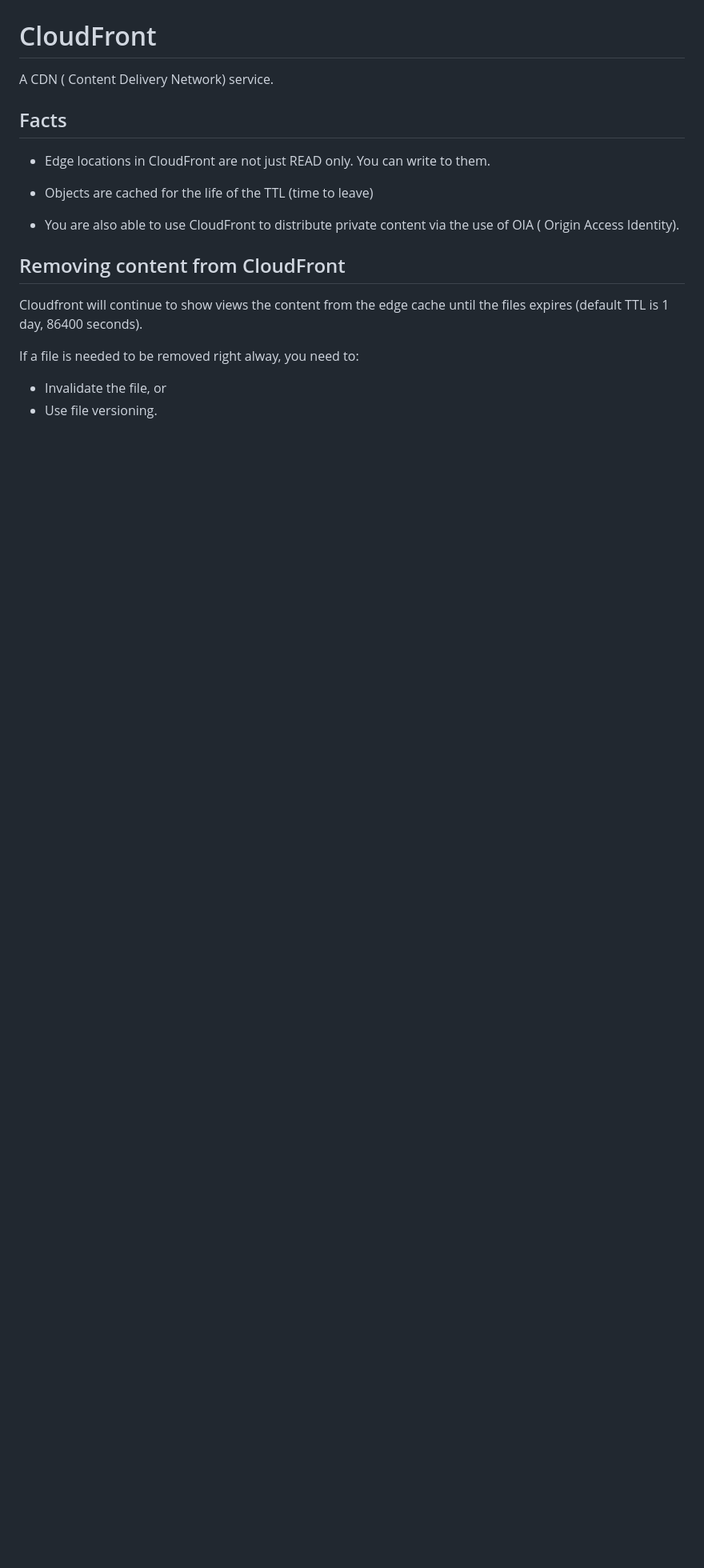
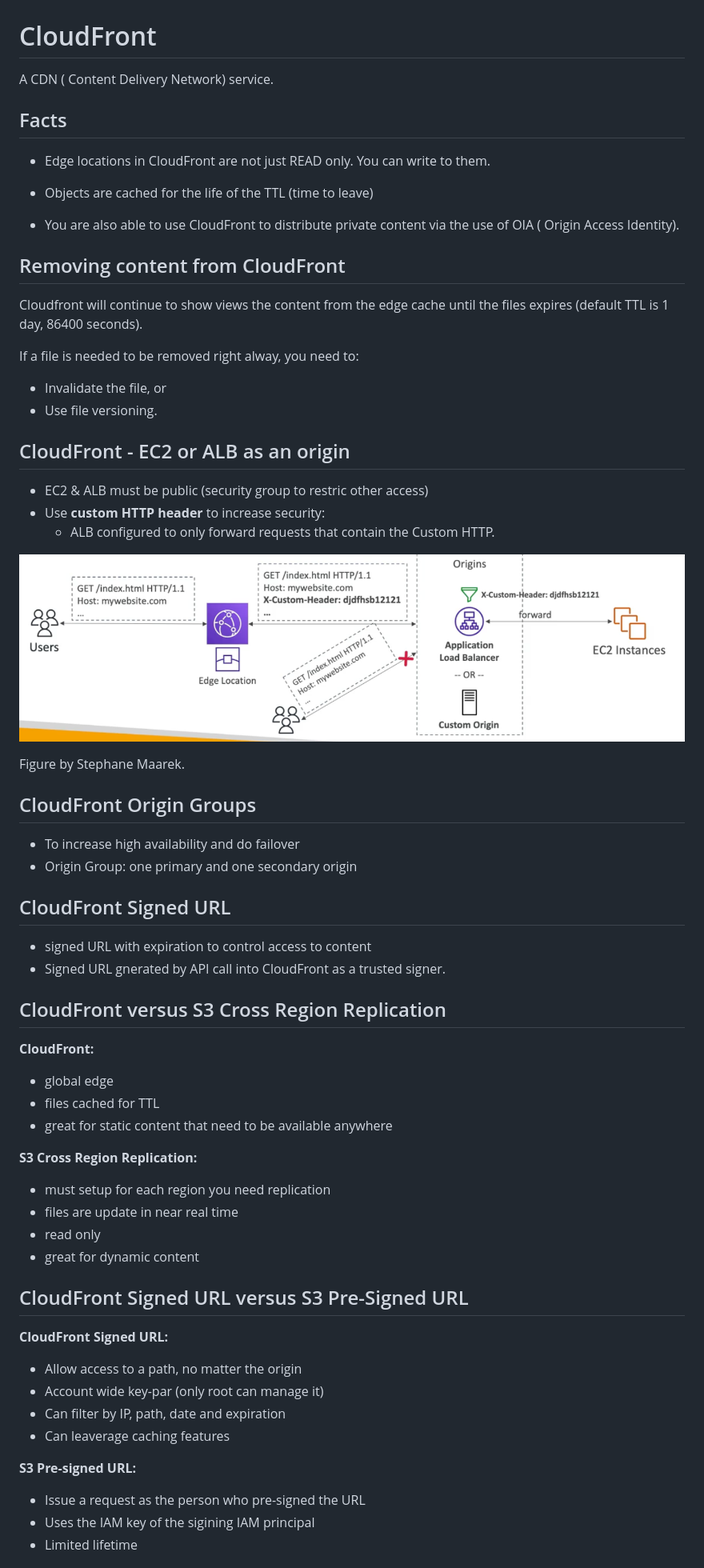
Before and after one commit to marcelcastrobr/AWS_solution_architect, a Markdown page: networking/Cloud_Front.markdown, the part around one of its changes. Shown at 80% size. GitHub-like rendering; pictures changed too: networking/assets/image-20240122074352716.png (added); blank space fills up the shorter version.

Commit message:
CloudFront

```diff
--- a/networking/Cloud_Front.markdown
+++ b/networking/Cloud_Front.markdown
@@ -13,3 +13,66 @@ Cloudfront will continue to show views the content from the edge cache until the
 If a file is needed to be removed right alway, you need to:
 - Invalidate the file, or
 - Use file versioning.
+
+
+
+## CloudFront - EC2 or ALB as an origin
+
+- EC2 & ALB must be public (security group to restric other access)
+- Use **custom HTTP header** to increase security:
+  - ALB configured to only forward requests that contain the Custom HTTP.
+
+![image-20240122074352716](./assets/image-20240122074352716.png)
+
+Figure by Stephane Maarek.
+
+## CloudFront Origin Groups
+
+- To increase high availability and do failover
+- Origin Group: one primary and one secondary origin
+
+
+
+## CloudFront Signed URL
+
+- signed URL with expiration to control access to content
+- Signed URL gnerated by API call into CloudFront as a trusted signer.
+
+
+
+## CloudFront versus S3 Cross Region Replication
+
+**CloudFront:**
+
+- global edge
+- files cached for TTL
+- great for static content that need to be available anywhere
+
+**S3 Cross Region Replication:**
+
+- must setup for each region you need replication
+- files are update in near real time
+- read only
+- great for dynamic content
+
+
+
+## CloudFront Signed URL versus S3 Pre-Signed URL
+
+**CloudFront Signed URL:**
+
+- Allow access to a path, no matter the origin
+- Account wide key-par (only root can manage it)
+- Can filter by IP, path, date and expiration
+- Can leaverage caching features
+
+
+
+**S3 Pre-signed URL:**
+
+- Issue a request as the person who pre-signed the URL
+- Uses the IAM key of the sigining IAM principal
+- Limited lifetime
+
+
+
```
Also changed, not shown: other parts of networking/Cloud_Front.markdown (+32 -0 lines), database/elasticcache.markdown (+14 -4 lines), database/assets/image-20240122083052685.png (added), networking/assets/image-20240122080810267.png (added).
